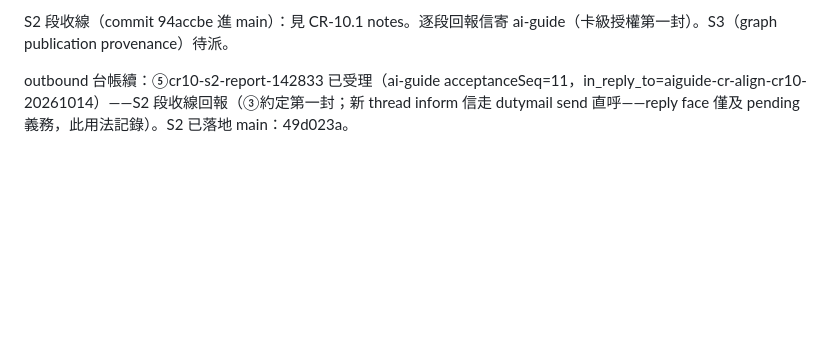
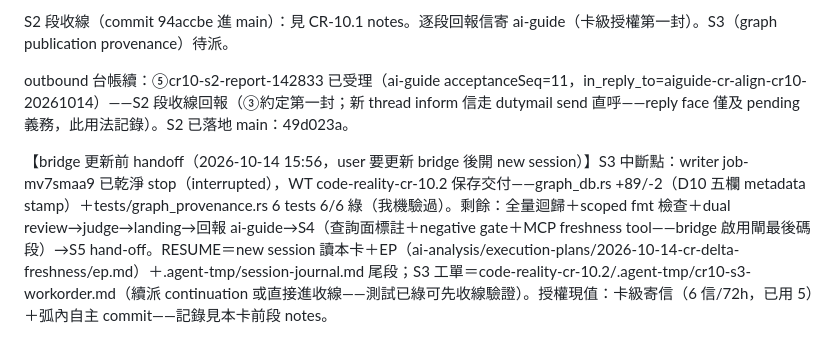
Before and after one commit to ChiahungTai/code-reality, a Markdown page: backlog/tasks/cr-10 - delta-freshness：讓-stale-graph-可計算差集、查詢面標註新鮮度（跨-repo-契約）.md, the part around one of its changes. Drawn GitHub-style; blank space fills up the shorter version.

Commit message:
chore(backlog): CR-10 bridge 更新前 handoff——S3 中斷點＋resume 指針

```diff
--- a/backlog/tasks/cr-10 - delta-freshness：讓-stale-graph-可計算差集、查詢面標註新鮮度（跨-repo-契約）.md
+++ b/backlog/tasks/cr-10 - delta-freshness：讓-stale-graph-可計算差集、查詢面標註新鮮度（跨-repo-契約）.md
@@ -68,4 +68,6 @@ outbound 台帳續：③cr10-align-reply-110245 已受理（ai-guide acceptanceS
 S2 段收線（commit 94accbe 進 main）：見 CR-10.1 notes。逐段回報信寄 ai-guide（卡級授權第一封）。S3（graph publication provenance）待派。
 
 outbound 台帳續：⑤cr10-s2-report-142833 已受理（ai-guide acceptanceSeq=11，in_reply_to=aiguide-cr-align-cr10-20261014）——S2 段收線回報（③約定第一封；新 thread inform 信走 dutymail send 直呼——reply face 僅及 pending 義務，此用法記錄）。S2 已落地 main：49d023a。
+
+【bridge 更新前 handoff（2026-10-14 15:56，user 要更新 bridge 後開 new session）】S3 中斷點：writer job-mv7smaa9 已乾淨 stop（interrupted），WT code-reality-cr-10.2 保存交付——graph_db.rs +89/-2（D10 五欄 metadata stamp）＋tests/graph_provenance.rs 6 tests 6/6 綠（我機驗過）。剩餘：全量迴歸＋scoped fmt 檢查＋dual review→judge→landing→回報 ai-guide→S4（查詢面標註＋negative gate＋MCP freshness tool——bridge 啟用閘最後碼段）→S5 hand-off。RESUME＝new session 讀本卡＋EP（ai-analysis/execution-plans/2026-10-14-cr-delta-freshness/ep.md）＋.agent-tmp/session-journal.md 尾段；S3 工單＝code-reality-cr-10.2/.agent-tmp/cr10-s3-workorder.md（續派 continuation 或直接進收線——測試已綠可先收線驗證）。授權現值：卡級寄信（6 信/72h，已用 5）＋弧內自主 commit——記錄見本卡前段 notes。
 <!-- SECTION:NOTES:END -->
```
Also changed, not shown: other parts of backlog/tasks/cr-10 - delta-freshness：讓-stale-graph-可計算差集、查詢面標註新鮮度（跨-repo-契約）.md (+1 -1 lines).
